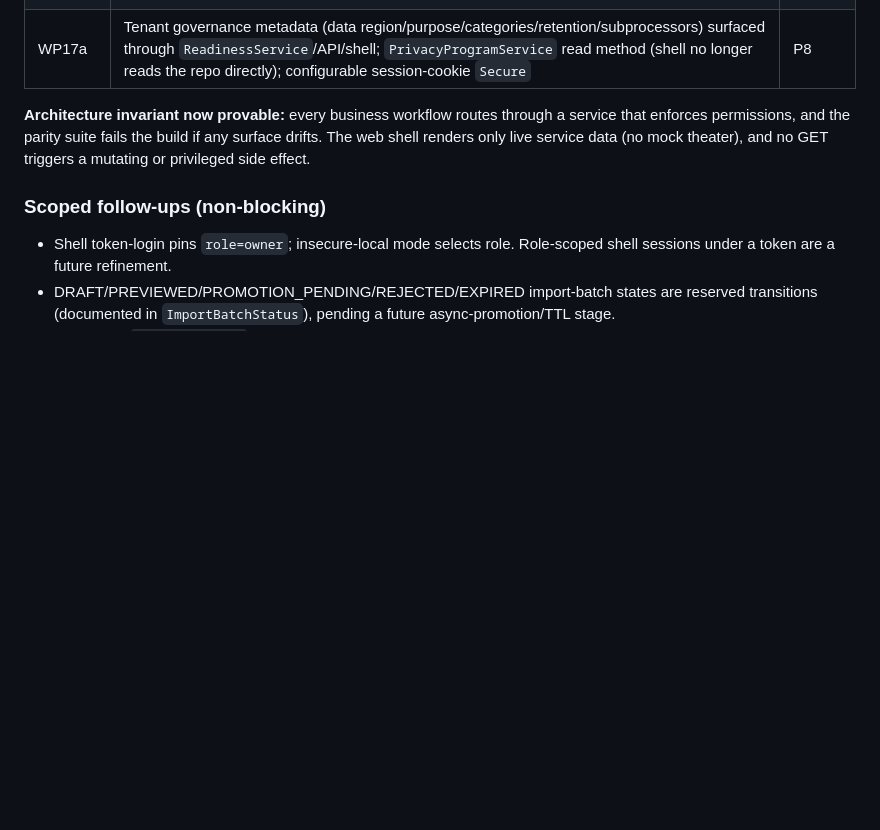
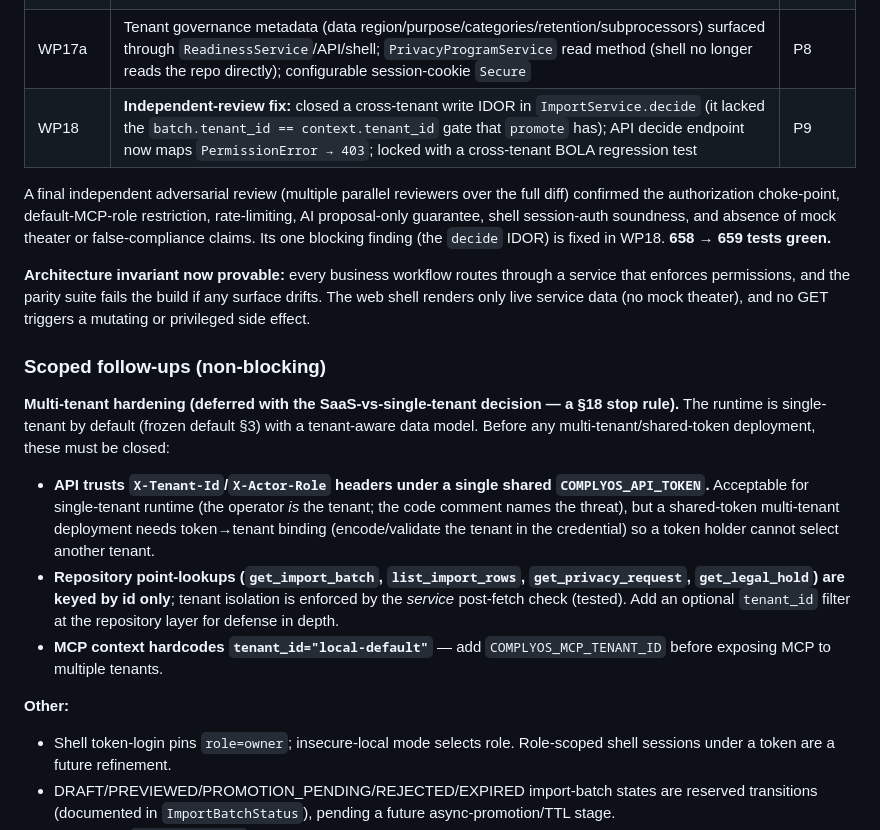
Before and after one commit to simongonzalezdc/complyos, a Markdown page: docs/enterprise-hardening-report.md, the part around the change. Drawn GitHub-style; blank space fills up the shorter version.

Commit message:
docs: record final security review + WP18 IDOR fix + multi-tenant follow-ups
Co-Authored-By: Claude Opus 4.8 <noreply@anthropic.com>

```diff
--- a/docs/enterprise-hardening-report.md
+++ b/docs/enterprise-hardening-report.md
@@ -82,6 +82,13 @@ to completion. Each work package shipped as one atomic, gate-green commit.
 | WP15b | Deterministic proposal-only AI types — anomaly summary, gap explanation, remediation-message draft, duplicate clustering (PII-safe by construction) | P7 |
 | WP16a–d | **Authenticated enterprise web shell** — signed-session auth wrapping the existing `ActorContext`; 8 modules (Overview/Gaps/Imports/Evidence/Remediation/Source-intel/Privacy/Readiness/Admin) on LIVE service data; import decide/promote wired; WCAG 2.2 AA accessibility + contrast audit enforced by tests | P6 |
 | WP17a | Tenant governance metadata (data region/purpose/categories/retention/subprocessors) surfaced through `ReadinessService`/API/shell; `PrivacyProgramService` read method (shell no longer reads the repo directly); configurable session-cookie `Secure` | P8 |
+| WP18 | **Independent-review fix:** closed a cross-tenant write IDOR in `ImportService.decide` (it lacked the `batch.tenant_id == context.tenant_id` gate that `promote` has); API decide endpoint now maps `PermissionError → 403`; locked with a cross-tenant BOLA regression test | P9 |
+
+A final independent adversarial review (multiple parallel reviewers over the full
+diff) confirmed the authorization choke-point, default-MCP-role restriction,
+rate-limiting, AI proposal-only guarantee, shell session-auth soundness, and
+absence of mock theater or false-compliance claims. Its one blocking finding (the
+`decide` IDOR) is fixed in WP18. **658 → 659 tests green.**
 
 **Architecture invariant now provable:** every business workflow routes through a
 service that enforces permissions, and the parity suite fails the build if any
@@ -90,6 +97,20 @@ and no GET triggers a mutating or privileged side effect.
 
 ### Scoped follow-ups (non-blocking)
 
+**Multi-tenant hardening (deferred with the SaaS-vs-single-tenant decision — a §18 stop rule).**
+The runtime is single-tenant by default (frozen default §3) with a tenant-aware data
+model. Before any multi-tenant/shared-token deployment, these must be closed:
+- **API trusts `X-Tenant-Id`/`X-Actor-Role` headers under a single shared `COMPLYOS_API_TOKEN`.**
+  Acceptable for single-tenant runtime (the operator *is* the tenant; the code comment
+  names the threat), but a shared-token multi-tenant deployment needs token→tenant binding
+  (encode/validate the tenant in the credential) so a token holder cannot select another tenant.
+- **Repository point-lookups (`get_import_batch`, `list_import_rows`, `get_privacy_request`,
+  `get_legal_hold`) are keyed by id only**; tenant isolation is enforced by the *service* post-fetch
+  check (tested). Add an optional `tenant_id` filter at the repository layer for defense in depth.
+- **MCP context hardcodes `tenant_id="local-default"`** — add `COMPLYOS_MCP_TENANT_ID` before
+  exposing MCP to multiple tenants.
+
+**Other:**
 - Shell token-login pins `role=owner`; insecure-local mode selects role. Role-scoped
   shell sessions under a token are a future refinement.
 - DRAFT/PREVIEWED/PROMOTION_PENDING/REJECTED/EXPIRED import-batch states are reserved
```
